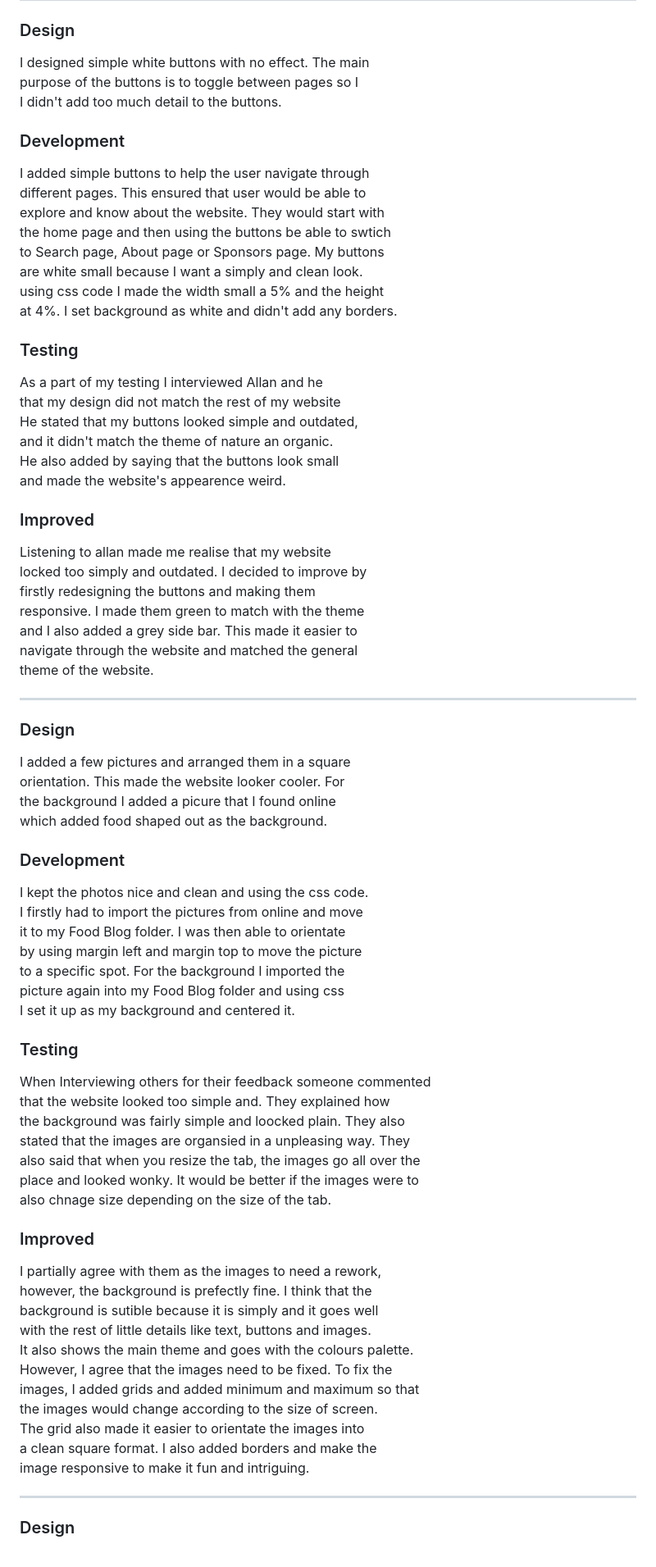
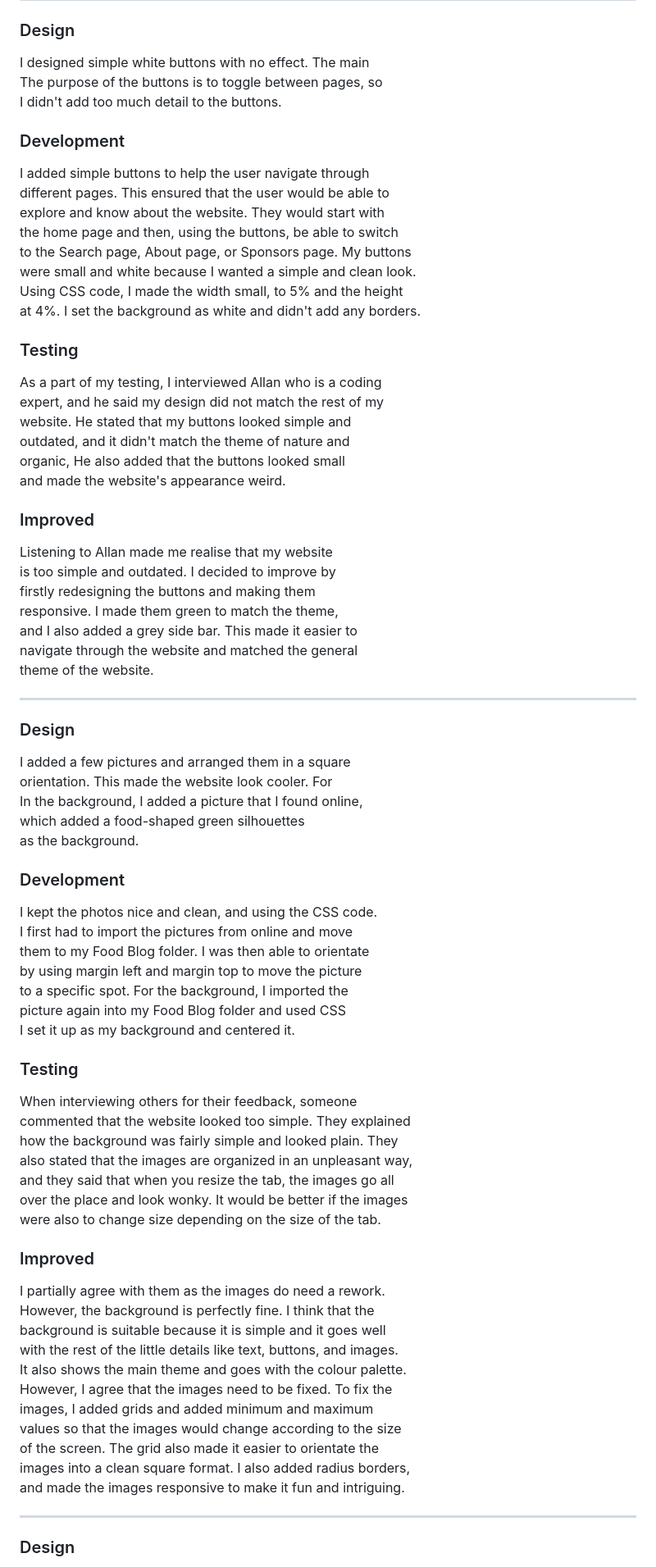
Before and after one commit to aman78099/Food-Blog, a Markdown page: Testing/people's opinion.md, the part around the change printed below. Shown: that part at 82% size. GitHub-like rendering.

```diff
--- a/Testing/people's opinion.md
+++ b/Testing/people's opinion.md
@@ -15,32 +15,32 @@ ________________________________________________________________________________
 ## Feedfoward from others before the final outcome
 ### Design
 I designed simple white buttons with no effect. The main \
-purpose of the buttons is to toggle between pages so I \
+The purpose of the buttons is to toggle between pages, so \
 I didn't add too much detail to the buttons.
 
 ### Development
 I added simple buttons to help the user navigate through \
-different pages. This ensured that user would be able to \
+different pages. This ensured that the user would be able to \
 explore and know about the website. They would start with \
-the home page and then using the buttons be able to swtich \
-to Search page, About page or Sponsors page. My buttons \
-are white small because I want a simply and clean look. \
-using css code I made the width small a 5% and the height \
-at 4%. I set background as white and didn't add any borders.
+the home page and then, using the buttons, be able to switch \
+to the Search page, About page, or Sponsors page. My buttons \
+were small and white because I wanted a simple and clean look. \
+Using CSS code, I made the width small, to 5% and the height \
+at 4%. I set the background as white and didn't add any borders.
 
 ### Testing
-As a part of my testing I interviewed Allan and he \
-that my design did not match the rest of my website \
-He stated that my buttons looked simple and outdated, \
-and it didn't match the theme of nature an organic. \
-He also added by saying that the buttons look small \
-and made the website's appearence weird.
+As a part of my testing, I interviewed Allan who is a coding \
+expert, and he said my design did not match the rest of my \
+website. He stated that my buttons looked simple and \
+outdated, and it didn't match the theme of nature and \
+organic, He also added that the buttons looked small \
+and made the website's appearance weird.
 
 ### Improved
-Listening to allan made me realise that my website \
-locked too simply and outdated. I decided to improve by \
+Listening to Allan made me realise that my website \
+is too simple and outdated. I decided to improve by \
 firstly redesigning the buttons and making them \
-responsive. I made them green to match with the theme \
+responsive. I made them green to match the theme, \
 and I also added a grey side bar. This made it easier to \
 navigate through the website and matched the general \
 theme of the website.
@@ -49,40 +49,41 @@ theme of the website.
 
 ### Design
 I added a few pictures and arranged them in a square \
-orientation. This made the website looker cooler. For \
-the background I added a picure that I found online \
-which added food shaped out as the background.
+orientation. This made the website look cooler. For \
+In the background, I added a picture that I found online, \
+which added a food-shaped green silhouettes \
+as the background.
 
 ### Development
-I kept the photos nice and clean and using the css code. \
-I firstly had to import the pictures from online and move \
-it to my Food Blog folder. I was then able to orientate \
+I kept the photos nice and clean, and using the CSS code. \
+I first had to import the pictures from online and move \
+them to my Food Blog folder. I was then able to orientate \
 by using margin left and margin top to move the picture \
-to a specific spot. For the background I imported the \
-picture again into my Food Blog folder and using css \
+to a specific spot. For the background, I imported the \
+picture again into my Food Blog folder and used CSS \
 I set it up as my background and centered it.
 
 ### Testing
-When Interviewing others for their feedback someone commented \
-that the website looked too simple and. They explained how \
-the background was fairly simple and loocked plain. They also \
-stated that the images are organsied in a unpleasing way. They \
-also said that when you resize the tab, the images go all over the \
-place and looked wonky. It would be better if the images were to \
-also chnage size depending on the size of the tab.
+When interviewing others for their feedback, someone \
+commented that the website looked too simple. They explained \
+how the background was fairly simple and looked plain. They \
+also stated that the images are organized in an unpleasant way, \
+and they said that when you resize the tab, the images go all \
+over the place and look wonky. It would be better if the images \
+were also to change size depending on the size of the tab.
 
 ### Improved
-I partially agree with them as the images to need a rework, \
-however, the background is prefectly fine. I think that the \
-background is sutible because it is simply and it goes well \
-with the rest of little details like text, buttons and images. \
-It also shows the main theme and goes with the colours palette. \
+I partially agree with them as the images do need a rework. \
+However, the background is perfectly fine. I think that the \
+background is suitable because it is simple and it goes well \
+with the rest of the little details like text, buttons, and images. \
+It also shows the main theme and goes with the colour palette. \
 However, I agree that the images need to be fixed. To fix the \
-images, I added grids and added minimum and maximum so that \
-the images would change according to the size of screen. \
-The grid also made it easier to orientate the images into \
-a clean square format. I also added borders and make the \
-image responsive to make it fun and intriguing.
+images, I added grids and added minimum and maximum \
+values so that the images would change according to the size \
+of the screen. The grid also made it easier to orientate the \
+images into a clean square format. I also added radius borders, \
+and made the images responsive to make it fun and intriguing.
 
 ---------------------------------------------------------
 
```
Also changed, not shown: other parts of Testing/people's opinion.md (+17 -17 lines).
